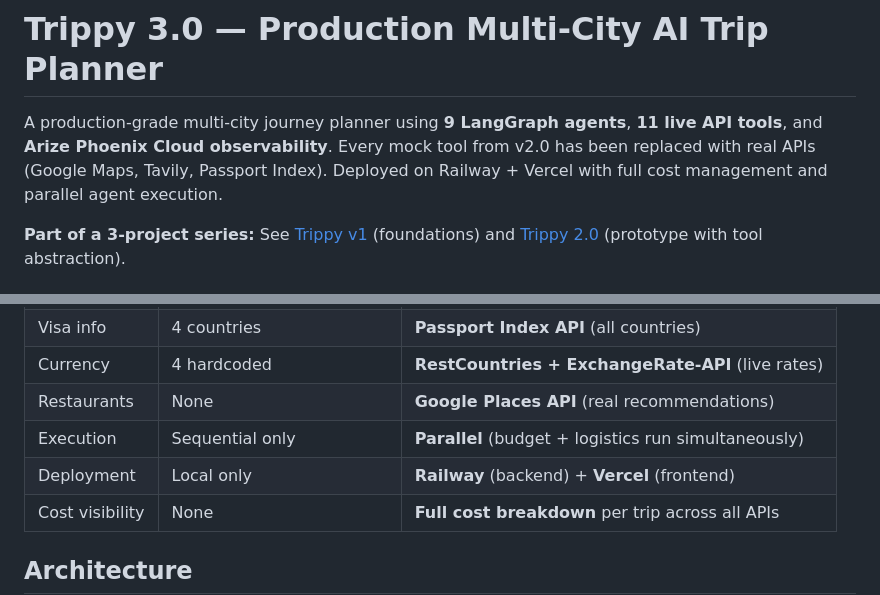
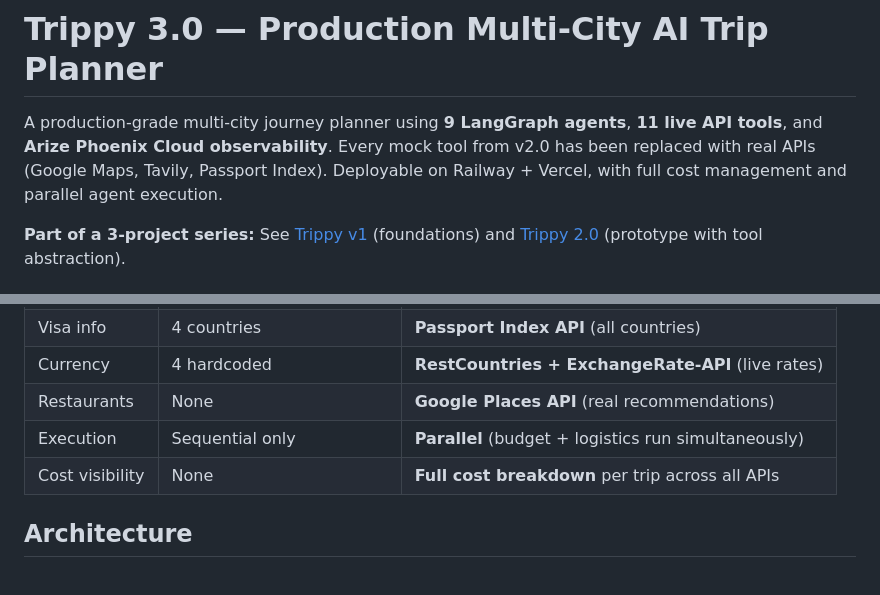
Before and after one commit to kkotecha/trippy3.0, a Markdown page: README.md, 2 parts joined by grey strips. Drawn GitHub-style; blank space fills up the shorter version.

Commit message:
Fix duplicate table row, clarify deployment as instructional
Co-Authored-By: Claude Opus 4.6 <noreply@anthropic.com>

```diff
--- a/README.md
+++ b/README.md
@@ -1,6 +1,6 @@
 # Trippy 3.0 — Production Multi-City AI Trip Planner
 
-A production-grade multi-city journey planner using **9 LangGraph agents**, **11 live API tools**, and **Arize Phoenix Cloud observability**. Every mock tool from v2.0 has been replaced with real APIs (Google Maps, Tavily, Passport Index). Deployed on Railway + Vercel with full cost management and parallel agent execution.
+A production-grade multi-city journey planner using **9 LangGraph agents**, **11 live API tools**, and **Arize Phoenix Cloud observability**. Every mock tool from v2.0 has been replaced with real APIs (Google Maps, Tavily, Passport Index). Deployable on Railway + Vercel, with full cost management and parallel agent execution.
 
 **Part of a 3-project series:** See [Trippy v1](https://github.com/kkotecha/trippy) (foundations) and [Trippy 2.0](https://github.com/kkotecha/trippy2.0) (prototype with tool abstraction).
 
@@ -21,7 +21,6 @@ This version replaces every mock tool with live APIs, deploys to cloud infrastru
 | Currency | 4 hardcoded | **RestCountries + ExchangeRate-API** (live rates) |
 | Restaurants | None | **Google Places API** (real recommendations) |
 | Execution | Sequential only | **Parallel** (budget + logistics run simultaneously) |
-| Deployment | Local only | **Railway** (backend) + **Vercel** (frontend) |
 | Cost visibility | None | **Full cost breakdown** per trip across all APIs |
 
 ## Architecture
```
